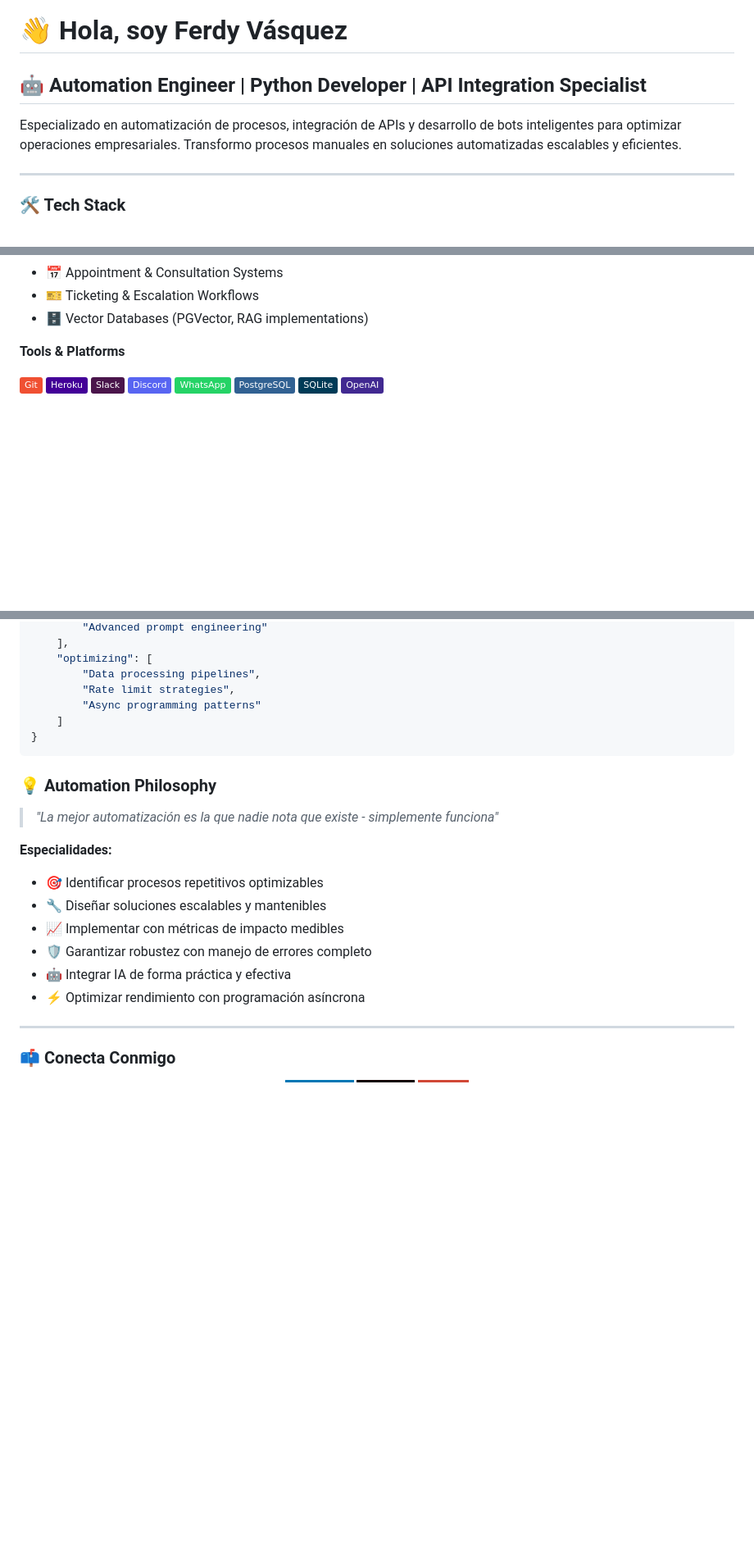
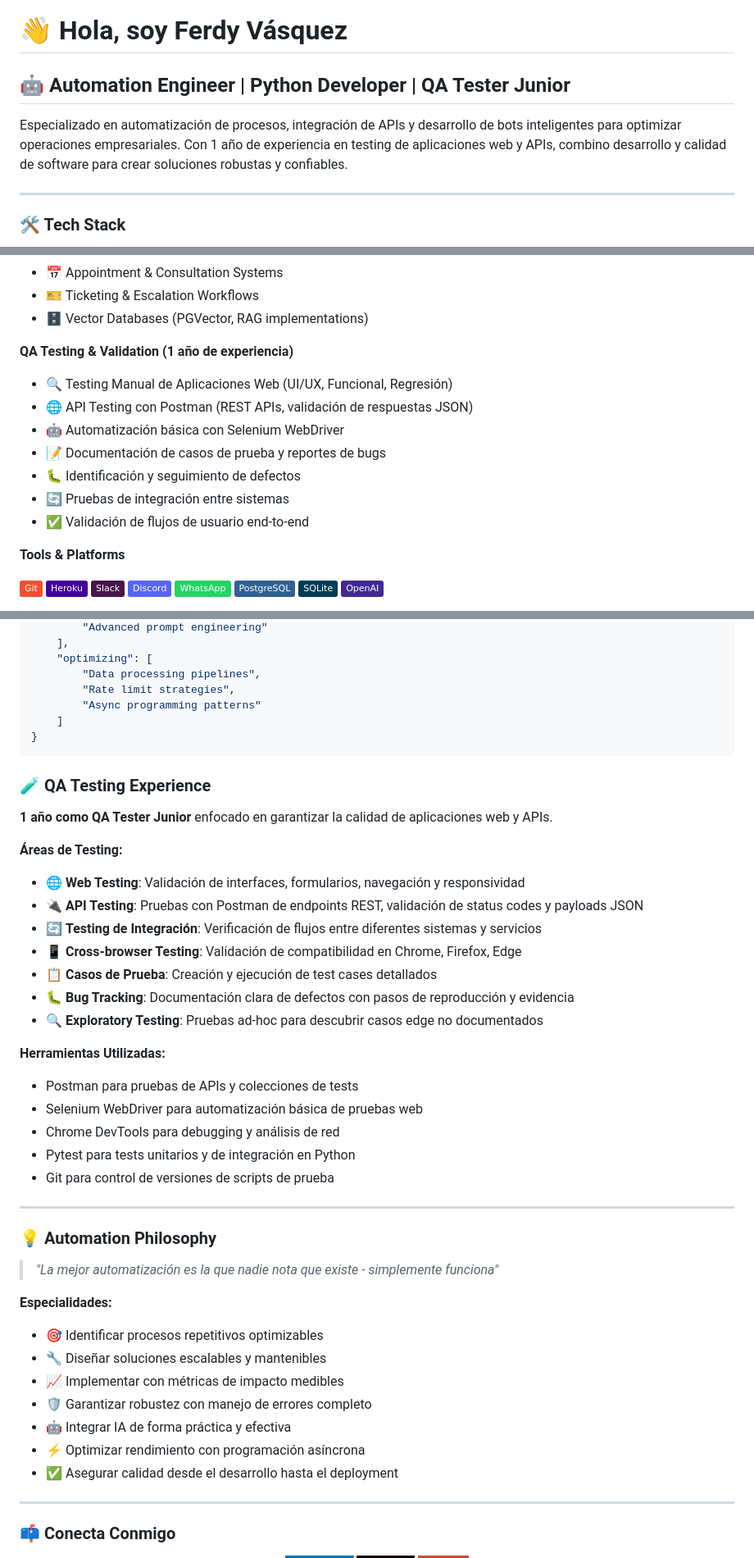
Before and after one commit to FerDVaz09/FerDVaz09, a Markdown page: README.md, 3 parts joined by grey strips. Shown: that part at 82% size. Drawn GitHub-style; badges without logos; blank space fills up the shorter version.

Commit message:
Agregar experiencia como QA Tester Junior (1 año)

````diff
--- a/README.md
+++ b/README.md
@@ -1,8 +1,8 @@
 # 👋 Hola, soy Ferdy Vásquez
 
-## 🤖 Automation Engineer | Python Developer | API Integration Specialist
+## 🤖 Automation Engineer | Python Developer | QA Tester Junior
 
-Especializado en automatización de procesos, integración de APIs y desarrollo de bots inteligentes para optimizar operaciones empresariales. Transformo procesos manuales en soluciones automatizadas escalables y eficientes.
+Especializado en automatización de procesos, integración de APIs y desarrollo de bots inteligentes para optimizar operaciones empresariales. Con 1 año de experiencia en testing de aplicaciones web y APIs, combino desarrollo y calidad de software para crear soluciones robustas y confiables.
 
 ---
 
@@ -27,6 +34,15 @@ Especializado en automatización de procesos, integración de APIs y desarrollo
 - 📅 Appointment & Consultation Systems
 - 🎫 Ticketing & Escalation Workflows
 - 🗄️ Vector Databases (PGVector, RAG implementations)
+
+**QA Testing & Validation (1 año de experiencia)**
+- 🔍 Testing Manual de Aplicaciones Web (UI/UX, Funcional, Regresión)
+- 🌐 API Testing con Postman (REST APIs, validación de respuestas JSON)
+- 🤖 Automatización básica con Selenium WebDriver
+- 📝 Documentación de casos de prueba y reportes de bugs
+- 🐛 Identificación y seguimiento de defectos
+- 🔄 Pruebas de integración entre sistemas
+- ✅ Validación de flujos de usuario end-to-end
 
 **Tools & Platforms**
 
@@ -153,6 +169,28 @@ current_projects = {
 }
 ```
 
+### 🧪 QA Testing Experience
+
+**1 año como QA Tester Junior** enfocado en garantizar la calidad de aplicaciones web y APIs.
+
+**Áreas de Testing:**
+- 🌐 **Web Testing**: Validación de interfaces, formularios, navegación y responsividad
+- 🔌 **API Testing**: Pruebas con Postman de endpoints REST, validación de status codes y payloads JSON
+- 🔄 **Testing de Integración**: Verificación de flujos entre diferentes sistemas y servicios
+- 📱 **Cross-browser Testing**: Validación de compatibilidad en Chrome, Firefox, Edge
+- 📋 **Casos de Prueba**: Creación y ejecución de test cases detallados
+- 🐛 **Bug Tracking**: Documentación clara de defectos con pasos de reproducción y evidencia
+- 🔍 **Exploratory Testing**: Pruebas ad-hoc para descubrir casos edge no documentados
+
+**Herramientas Utilizadas:**
+- Postman para pruebas de APIs y colecciones de tests
+- Selenium WebDriver para automatización básica de pruebas web
+- Chrome DevTools para debugging y análisis de red
+- Pytest para tests unitarios y de integración en Python
+- Git para control de versiones de scripts de prueba
+
+---
+
 ### 💡 Automation Philosophy
 
 > *"La mejor automatización es la que nadie nota que existe - simplemente funciona"*
@@ -164,6 +202,7 @@ current_projects = {
 - 🛡️ Garantizar robustez con manejo de errores completo
 - 🤖 Integrar IA de forma práctica y efectiva
 - ⚡ Optimizar rendimiento con programación asíncrona
+- ✅ Asegurar calidad desde el desarrollo hasta el deployment
 
 ---
 
````
Also changed, not shown: other parts of README.md (+7 -0 lines).
